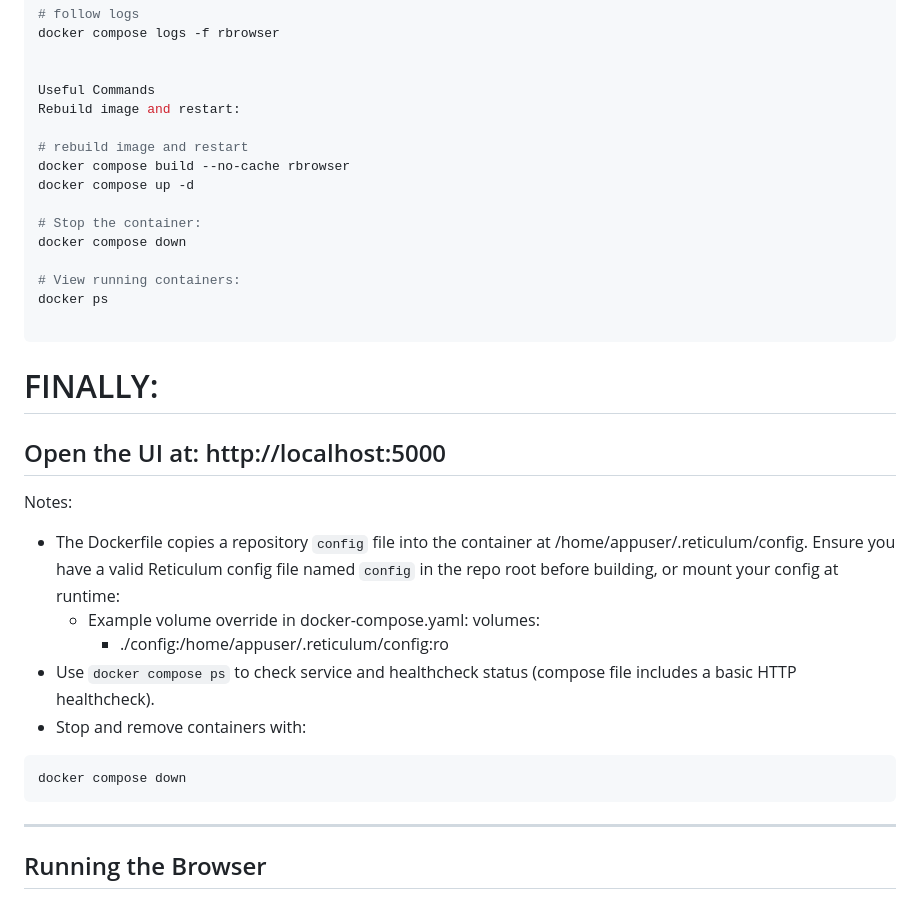
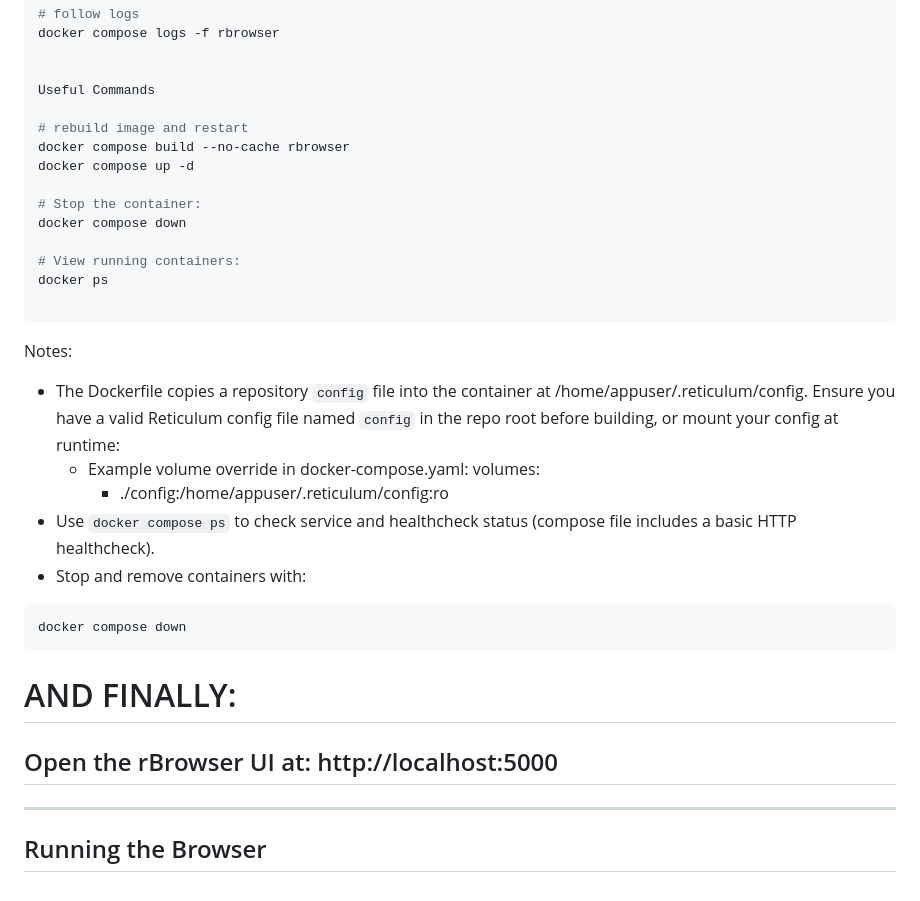
Before and after one commit to fr33n0w/rBrowser, a Markdown page: README.md, the part around the change. Rendered like a GitHub page.

````diff
--- a/README.md
+++ b/README.md
@@ -130,7 +130,6 @@ docker compose logs -f rbrowser
 
 
 Useful Commands
-Rebuild image and restart:
 
 # rebuild image and restart
 docker compose build --no-cache rbrowser
@@ -143,9 +142,6 @@ docker compose down
 docker ps
 
 ```
-# FINALLY:
-
-## Open the UI at: http://localhost:5000
 
 Notes:
 - The Dockerfile copies a repository `config` file into the container at /home/appuser/.reticulum/config. Ensure you have a valid Reticulum config file named `config` in the repo root before building, or mount your config at runtime:
@@ -157,6 +153,11 @@ Notes:
 ```bash
 docker compose down
 ```
+
+# AND FINALLY:
+
+## Open the rBrowser UI at: http://localhost:5000
+
 
 -----
 
````
